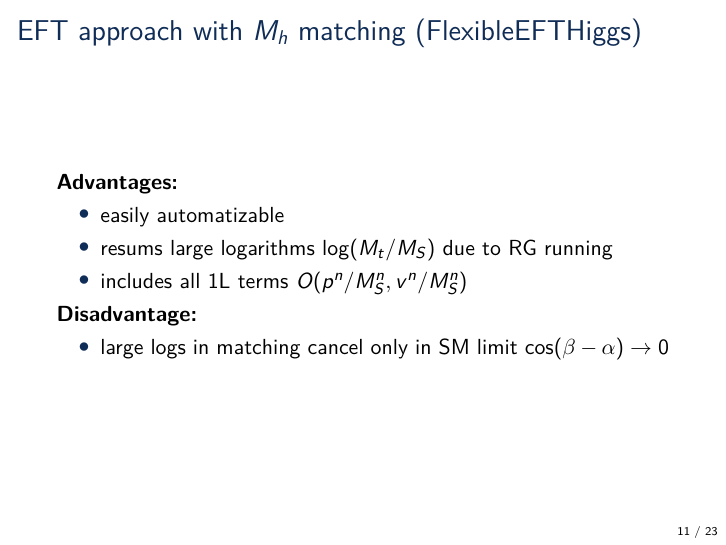
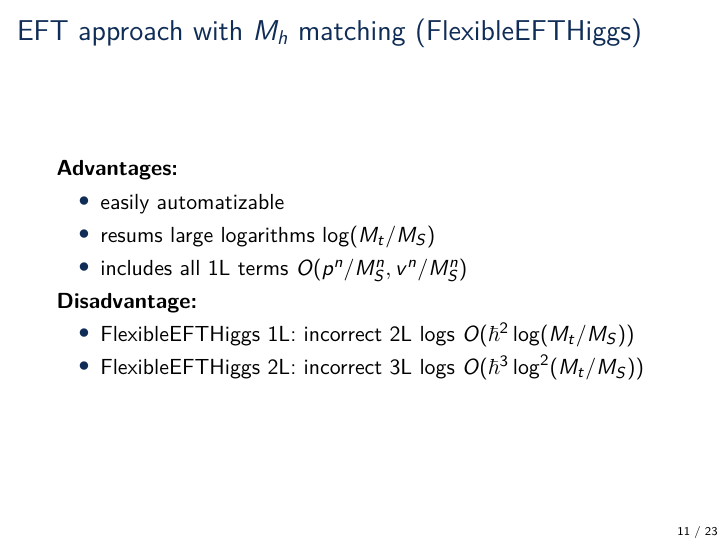
Before and after one commit to Expander/talk-olang-2018, LaTeX slides (talk.tex): page 11 of 41. Compiled offline with pdfLaTeX.

Commit message:
adding disadvantage (incorrect higher order logs)

```diff
--- a/talk.tex
+++ b/talk.tex
@@ -253,12 +253,13 @@
   \emph{Advantages:}
   \begin{itemize}
   \item easily automatizable
-  \item resums large logarithms $\log(M_t/M_S)$ due to RG running
+  \item resums large logarithms $\log(M_t/M_S)$
   \item includes all 1L terms $O(p^n/M_S^n, v^n/M_S^n)$
   \end{itemize}
   \emph{Disadvantage:}
   \begin{itemize}
-  \item large logs in matching cancel only in SM limit $\cos(\beta - \alpha) \rightarrow 0$
+  \item FlexibleEFTHiggs 1L: incorrect 2L logs $O(\hbar^2 \log(M_t/M_S))$
+  \item FlexibleEFTHiggs 2L: incorrect 3L logs $O(\hbar^3 \log^2(M_t/M_S))$
   \end{itemize}
 \end{frame}
 
```
